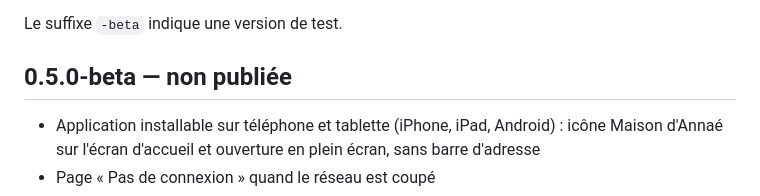
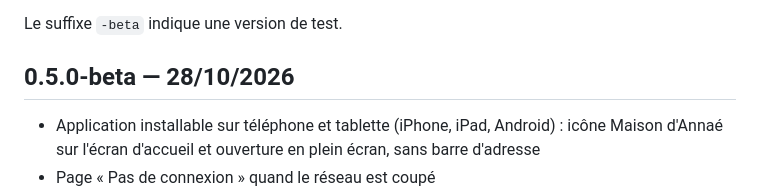
Before and after one commit to garnarak/Maisondannae, a Markdown page: CHANGELOG.md, the part around the change. GitHub-like rendering.

Commit message:
Version 0.5.0-beta : date de publication
Co-Authored-By: Claude Opus 5.5 <noreply@anthropic.com>
Claude-Session: https://claude.ai/code/session_01EXjq8G4pUZHnwvSgxoo2db

```diff
--- a/CHANGELOG.md
+++ b/CHANGELOG.md
@@ -7,7 +7,7 @@ Les numéros suivent le principe `MAJEUR.MINEUR.CORRECTIF` :
 
 Le suffixe `-beta` indique une version de test.
 
-## 0.5.0-beta — non publiée
+## 0.5.0-beta — 28/10/2026
 
 - Application installable sur téléphone et tablette (iPhone, iPad, Android) :
   icône Maison d'Annaé sur l'écran d'accueil et ouverture en plein écran,
```
